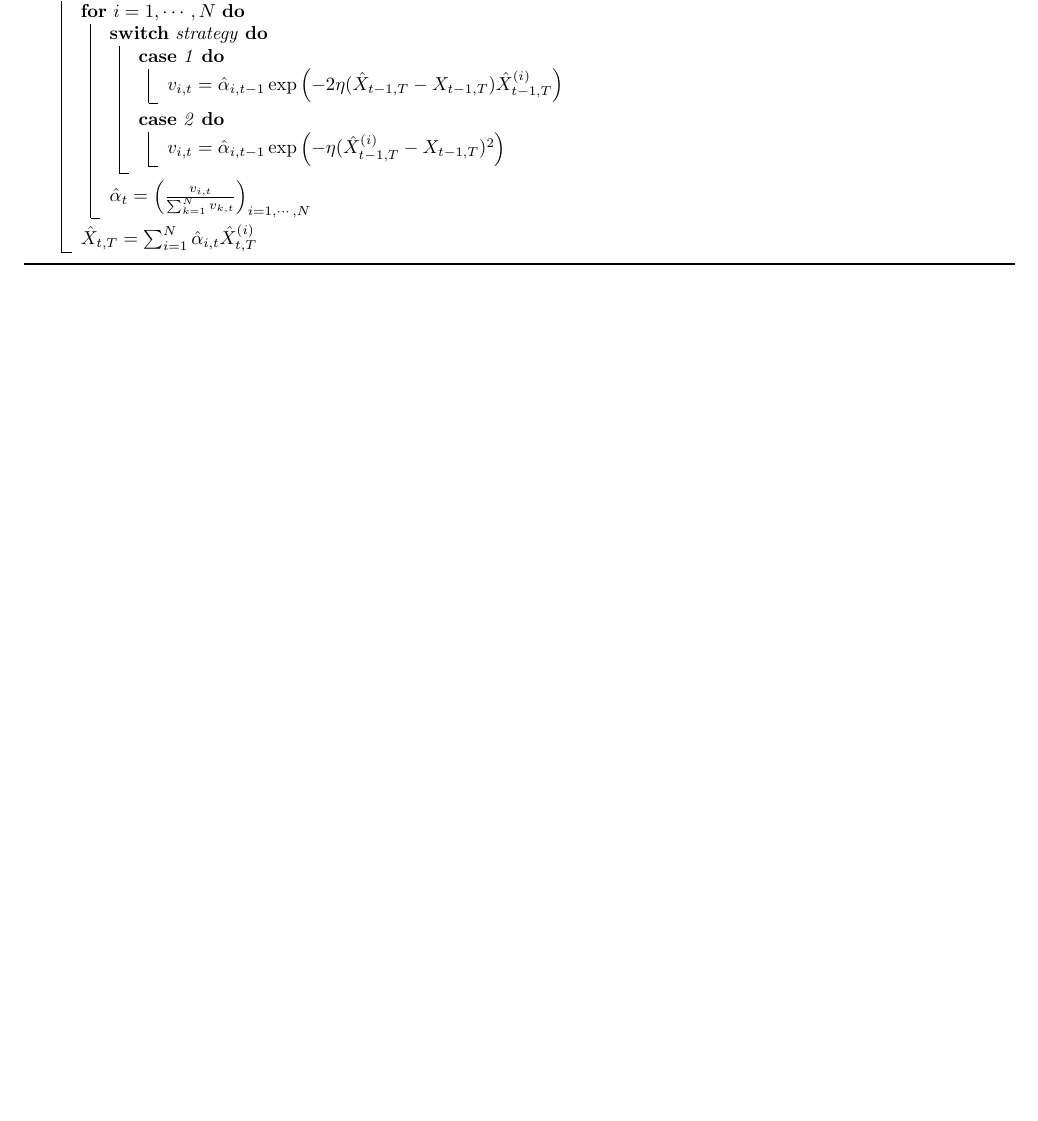
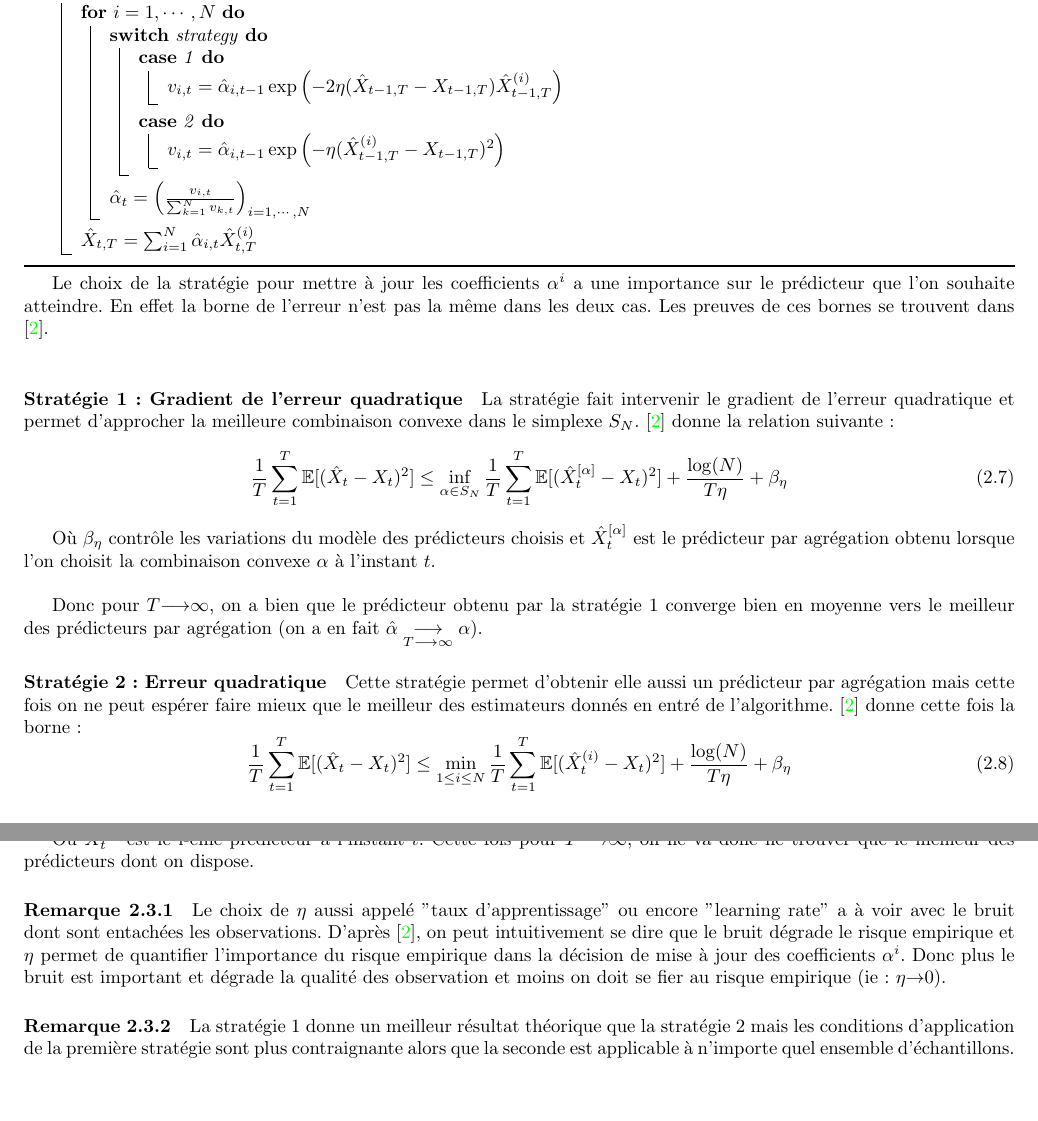
Before and after one commit to jngod2011/TVAR_Prediction, a LaTeX document (rapport.tex): part of page 14 of 16 before the commit and two parts of pages 14 and 15 of 17 after it, the two joined at a grey line, cut so that both start at the same text, the shorter picture padded with empty space. Compiled offline with pdfLaTeX.

Commit message:
Erreurs de prédictions sur le rapport et affichage des thetas sur le notebook

```diff
--- a/rapport.tex
+++ b/rapport.tex
@@ -606,6 +605,34 @@ La construction du prédicteur à partir de ces stratégies est fournit par l'al
  \caption{Agrégation des prédicteurs}
  \label{algo:agregation}
 \end{algorithm}
+
+Le choix de la stratégie pour mettre à jour les coefficients $\alpha^{i}$ a une importance sur le prédicteur que l'on souhaite atteindre. En effet la borne de l'erreur n'est pas la même dans les deux cas. Les preuves de ces bornes se trouvent dans \citep{giraud-roueff-sanchez-aos2015}.\\
+\paragraph{Stratégie 1 : Gradient de l'erreur quadratique}
+La stratégie fait intervenir le gradient de l'erreur quadratique et permet d'approcher la meilleure combinaison convexe dans le simplexe $S_N$. \citep{giraud-roueff-sanchez-aos2015} donne la relation suivante :
+\begin{equation}
+\frac{1}{T} \sum_{t=1}^T \mathbb{E}[(\hat X_t-X_t)^2] \leq \inf_{\alpha \in S_N} \frac{1}{T} \sum_{t=1}^T \mathbb{E}[(\hat X_t^{[\alpha]}-X_t)^2] + \frac{\log(N)}{T \eta} + \beta_{\eta}
+\end{equation}
+
+Où $\beta_{\eta}$ contrôle les variations du modèle des prédicteurs choisis et $\hat X_t^{[\alpha]}$ est le prédicteur par agrégation obtenu lorsque l'on choisit la combinaison convexe $\alpha$ à l'instant $t$. \\
+
+Donc pour $T{\longrightarrow}\infty$, on a bien que le prédicteur obtenu par la stratégie 1 converge bien en moyenne vers le meilleur des prédicteurs par agrégation (on a en fait $\hat\alpha\underset{T\longrightarrow\infty}{\longrightarrow}\alpha$).
+
+
+\paragraph{Stratégie 2 : Erreur quadratique}
+Cette stratégie permet d'obtenir elle aussi un prédicteur par agrégation mais cette fois on ne peut espérer faire mieux que le meilleur des estimateurs donnés en entré de l'algorithme. \citep{giraud-roueff-sanchez-aos2015} donne cette fois la borne :
+\begin{equation}
+\frac{1}{T} \sum_{t=1}^T \mathbb{E}[(\hat X_t-X_t)^2] \leq \min_{1 \leq i \leq N} \frac{1}{T} \sum_{t=1}^T \mathbb{E}[(\hat X_t^{(i)}-X_t)^2] + \frac{\log(N)}{T \eta} + \beta_{\eta}
+\end{equation}
+
+Où $X_t^{(i)}$ est le i-ème prédicteur à l'instant $t$.
+Cette fois pour $T{\longrightarrow}\infty$, on ne va donc ne trouver que le meilleur des prédicteurs dont on dispose.
+
+\paragraph{Remarque 2.3.1}
+Le choix de $\eta$ aussi appelé "taux d'apprentissage" ou encore "learning rate" a à voir avec le bruit dont sont entachées les observations. D'après  \citep{giraud-roueff-sanchez-aos2015}, on peut intuitivement se dire que le bruit dégrade le risque empirique et $\eta$ permet de quantifier l'importance du risque empirique dans la décision de mise à jour des coefficients $\alpha^{i}$. Donc plus le bruit est important et dégrade la qualité des observation et moins on doit se fier au risque empirique (ie : $\eta {\rightarrow} 0$).
+
+\paragraph{Remarque 2.3.2}
+La stratégie 1 donne un meilleur résultat théorique que la stratégie 2 mais les conditions d'application de la première stratégie sont plus contraignante alors que la seconde est applicable à n'importe quel ensemble d'échantillons.
+
 \chapter{Implémentations}
 \section{Etude spectrale sur un TVAR(1) et un TVAR(2) à partir des racines}
 \subsection{Cas d'un TVAR(1)}
```
Also changed, not shown: rapport.tex (5 more changed lines), 1 other file.
